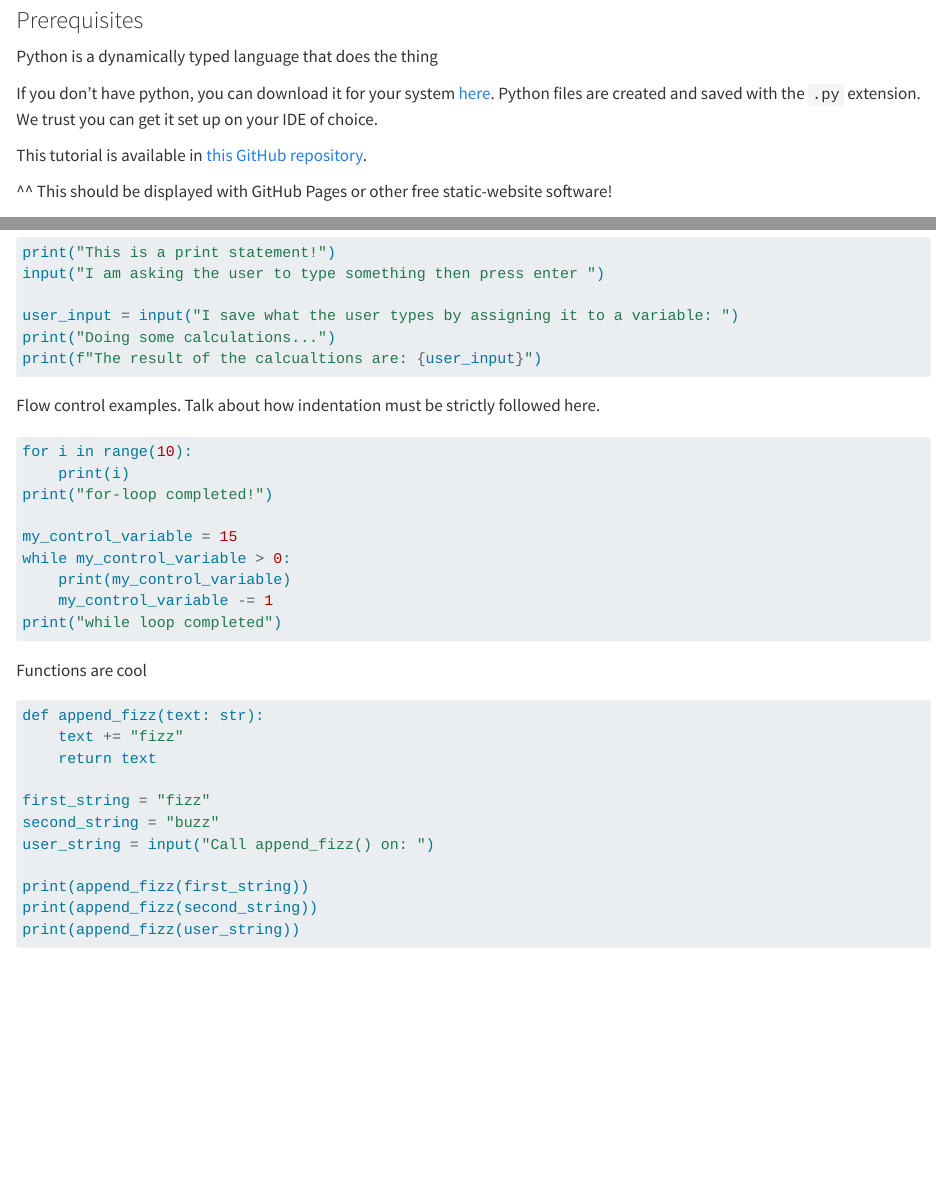
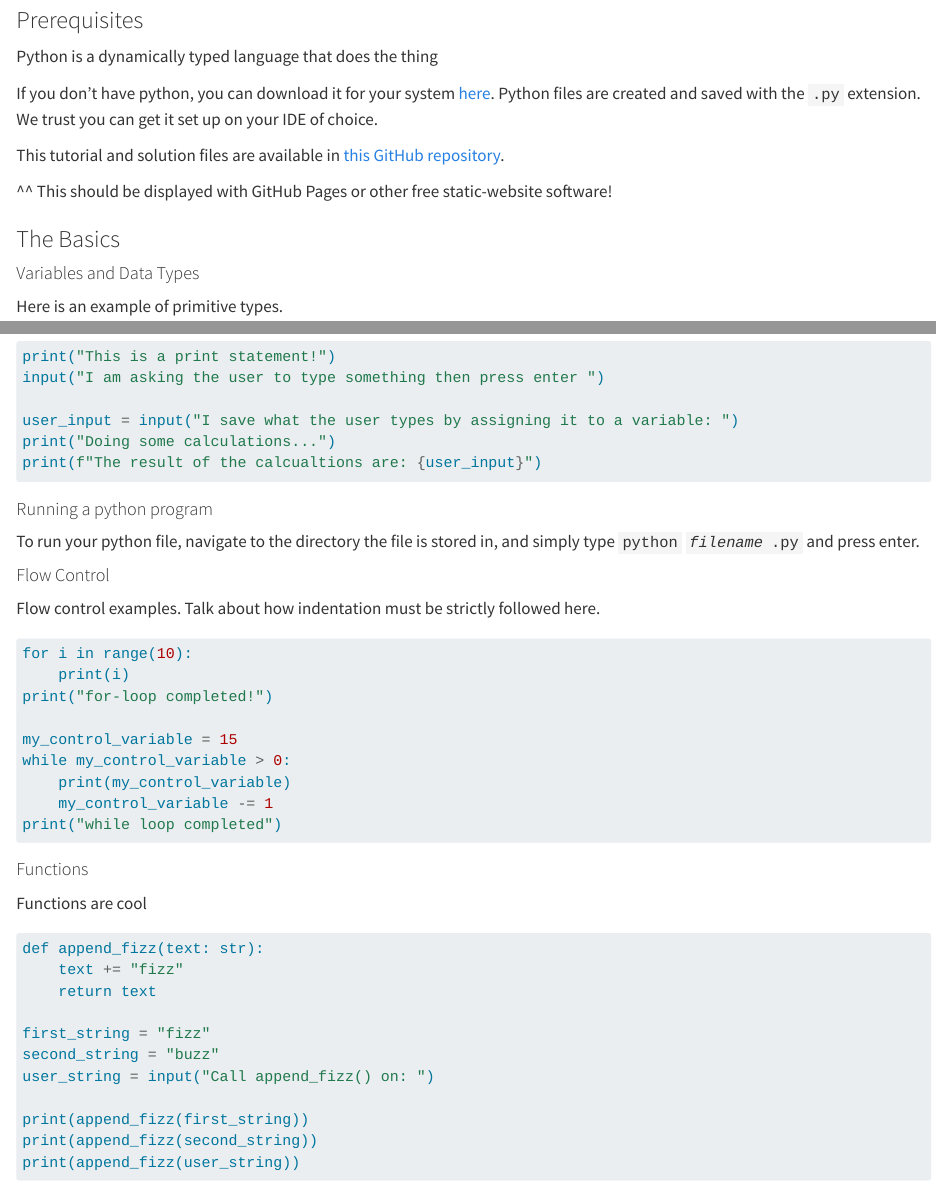
Before and after one commit to BernardScottIII/acm_python_event, a Quarto document (tutorial.qmd): the page in a window 1100 px wide, from 710 px down, and a second part further down, joined at a grey line. Rendered offline with R 4.5, knitr and Pandoc in place of Quarto, with nearby package versions; long lines of code are wrapped.

Commit message:
Added section headers to The Basics section

````diff
--- a/tutorial.qmd
+++ b/tutorial.qmd
@@ -38,11 +38,13 @@ Python is a dynamically typed language that does the thing
 If you don't have python, you can download it for your system [here](https://www.python.org/downloads/). Python files are created and saved with the `.py` extension.
 We trust you can get it set up on your IDE of choice.
 
-This tutorial is available in [this GitHub repository](https://github.com/BernardScottIII/acm_python_event).
+This tutorial and solution files are available in [this GitHub repository](https://github.com/BernardScottIII/acm_python_event).
 
 ^^ This should be displayed with GitHub Pages or other free static-website software!
 
 ### The Basics
+
+#### Variables and Data Types
 
 Here is an example of primitive types.
 
@@ -87,6 +89,12 @@ user_input = input("I save what the user types by assigning it to a variable: ")
 print("Doing some calculations...")
 print(f"The result of the calcualtions are: {user_input}")
 ```
+
+#### Running a python program
+
+To run your python file, navigate to the directory the file is stored in, and simply type `python` _`filename`_`.py` and press enter.
+
+#### Flow Control
 
 Flow control examples. Talk about how indentation must be strictly followed here.
 
@@ -101,6 +109,8 @@ while my_control_variable > 0:
     my_control_variable -= 1
 print("while loop completed")
 ```
+
+#### Functions
 
 Functions are cool
 
````
Also changed, not shown: tutorial.html, tutorial.qmd (2 more changed lines).
